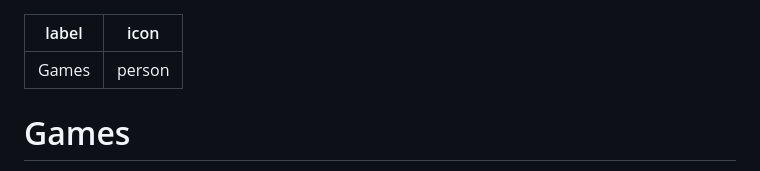
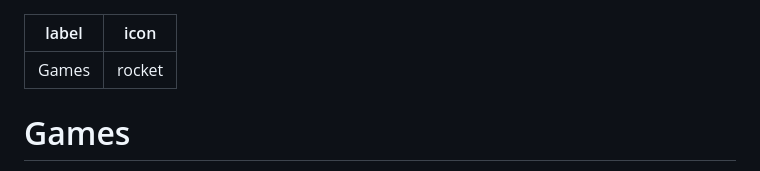
Before and after one commit to HawAPI/docs, a Markdown page: API/Games.md, the part around the change. Drawn GitHub-style.

```diff
--- a/API/Games.md
+++ b/API/Games.md
@@ -1,6 +1,6 @@
 ---
 label: Games
-icon: person
+icon: rocket
 ---
 
 # Games
```
Also changed, not shown: API/Overview.md (added, +36 -0 lines), API/Seasons.md (+1 -7 lines).
